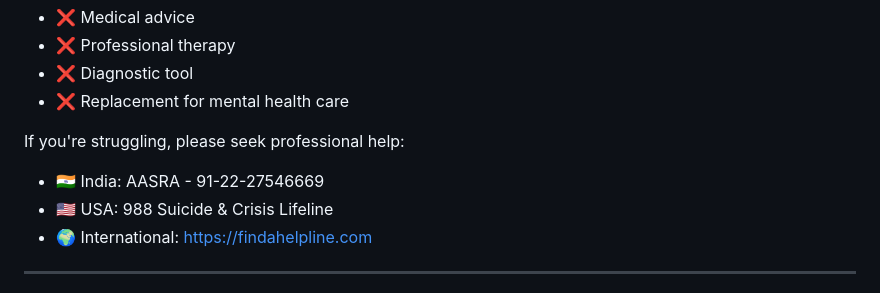
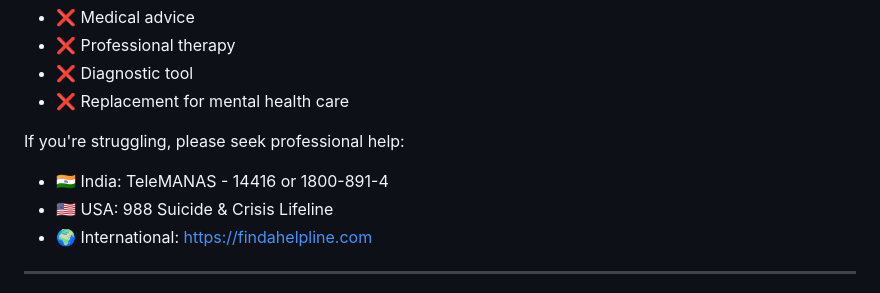
Before and after one commit to humblemodi/mood-mirror, a Markdown page: README.md, the part around the change. Rendered like a GitHub page.

Commit message:
Fix remaining AASRA reference to TeleMANAS

```diff
--- a/README.md
+++ b/README.md
@@ -169,7 +169,7 @@ Mood Mirror is for **self-awareness and reflection only**. It is **NOT**:
 - ❌ Replacement for mental health care
 
 If you're struggling, please seek professional help:
-- 🇮🇳 India: AASRA - 91-22-27546669
+- 🇮🇳 India: TeleMANAS - 14416 or 1800-891-4
 - 🇺🇸 USA: 988 Suicide & Crisis Lifeline
 - 🌍 International: https://findahelpline.com
 
```
